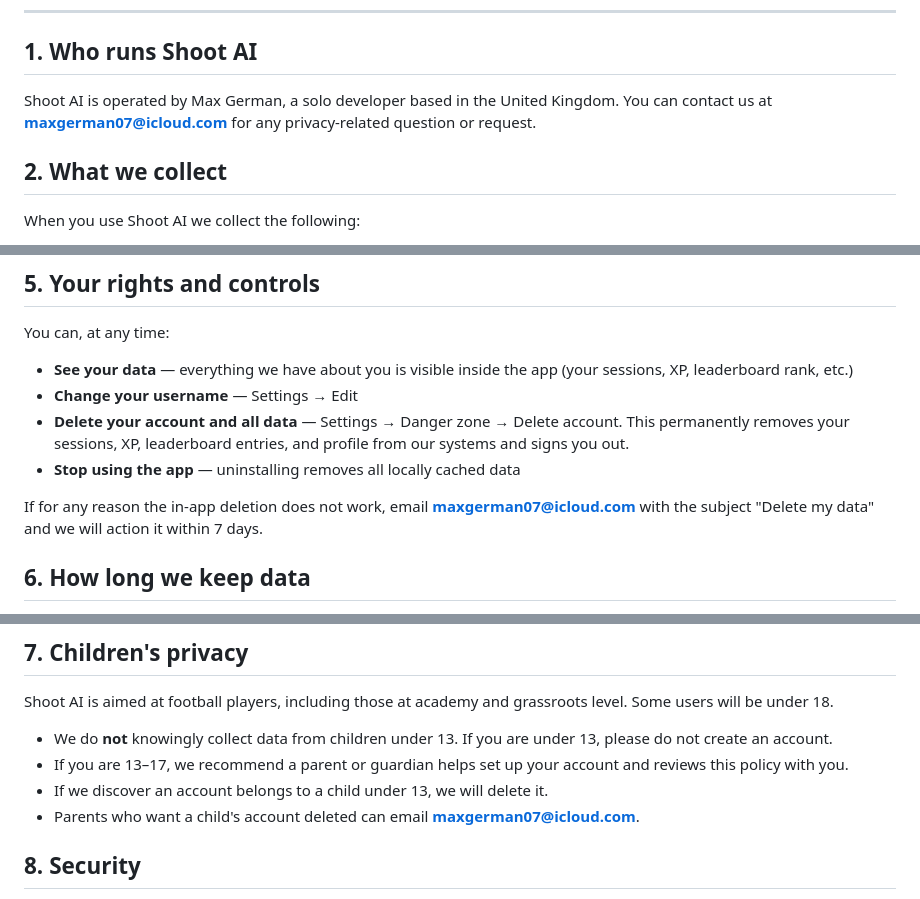
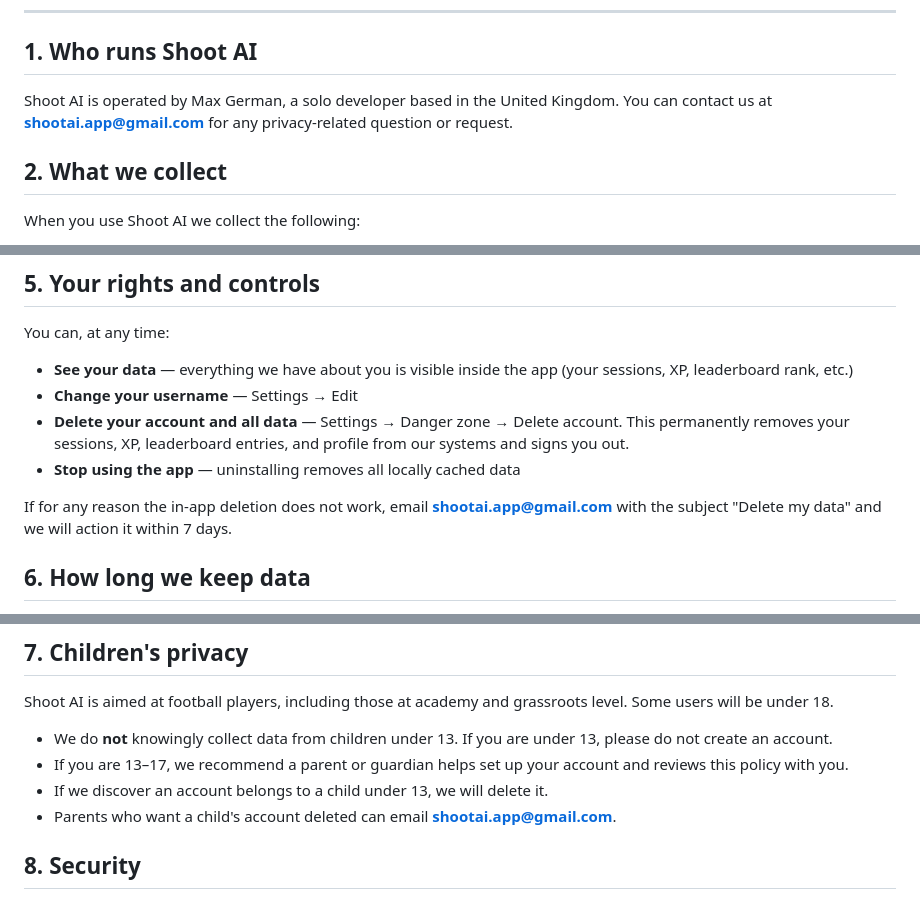
Before and after one commit to mgx111/shoot-ai-legal, a Markdown page: PRIVACY.md, 3 parts joined by grey strips. Drawn GitHub-style.

```diff
--- a/PRIVACY.md
+++ b/PRIVACY.md
@@ -8,7 +8,7 @@ This policy explains what information Shoot AI ("the app", "we", "us") collects
 
 ## 1. Who runs Shoot AI
 
-Shoot AI is operated by Max German, a solo developer based in the United Kingdom. You can contact us at **maxgerman07@icloud.com** for any privacy-related question or request.
+Shoot AI is operated by Max German, a solo developer based in the United Kingdom. You can contact us at **shootai.app@gmail.com** for any privacy-related question or request.
 
 ## 2. What we collect
 
@@ -64,7 +64,7 @@ You can, at any time:
 - **Delete your account and all data** — Settings → Danger zone → Delete account. This permanently removes your sessions, XP, leaderboard entries, and profile from our systems and signs you out.
 - **Stop using the app** — uninstalling removes all locally cached data
 
-If for any reason the in-app deletion does not work, email **maxgerman07@icloud.com** with the subject "Delete my data" and we will action it within 7 days.
+If for any reason the in-app deletion does not work, email **shootai.app@gmail.com** with the subject "Delete my data" and we will action it within 7 days.
 
 ## 6. How long we keep data
 
@@ -79,7 +79,7 @@ Shoot AI is aimed at football players, including those at academy and grassroots
 - We do **not** knowingly collect data from children under 13. If you are under 13, please do not create an account.
 - If you are 13–17, we recommend a parent or guardian helps set up your account and reviews this policy with you.
 - If we discover an account belongs to a child under 13, we will delete it.
-- Parents who want a child's account deleted can email **maxgerman07@icloud.com**.
+- Parents who want a child's account deleted can email **shootai.app@gmail.com**.
 
 ## 8. Security
 
```
Also changed, not shown: other parts of PRIVACY.md (+1 -1 lines).
